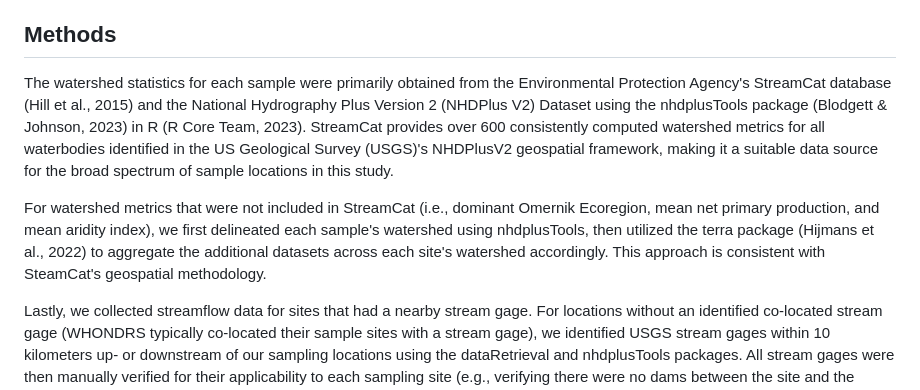
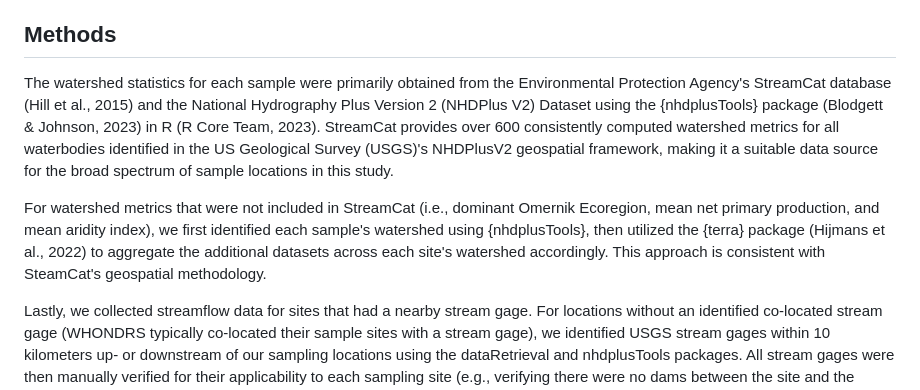
Before and after one commit to rossyndicate/GROWdb, a Markdown page: README.md, the part around the change. Drawn GitHub-style.

Commit message:
watersheds were indentified, not delineated - at least as far as I can tell

```diff
--- a/README.md
+++ b/README.md
@@ -4,9 +4,9 @@ This repository houses the workflow for pulling geospatial data associated with
 
 ## Methods
 
-The watershed statistics for each sample were primarily obtained from the Environmental Protection Agency's StreamCat database (Hill et al., 2015) and the National Hydrography Plus Version 2 (NHDPlus V2) Dataset using the nhdplusTools package (Blodgett & Johnson, 2023) in R (R Core Team, 2023). StreamCat provides over 600 consistently computed watershed metrics for all waterbodies identified in the US Geological Survey (USGS)'s NHDPlusV2 geospatial framework, making it a suitable data source for the broad spectrum of sample locations in this study.
+The watershed statistics for each sample were primarily obtained from the Environmental Protection Agency's StreamCat database (Hill et al., 2015) and the National Hydrography Plus Version 2 (NHDPlus V2) Dataset using the {nhdplusTools} package (Blodgett & Johnson, 2023) in R (R Core Team, 2023). StreamCat provides over 600 consistently computed watershed metrics for all waterbodies identified in the US Geological Survey (USGS)'s NHDPlusV2 geospatial framework, making it a suitable data source for the broad spectrum of sample locations in this study.
 
-For watershed metrics that were not included in StreamCat (i.e., dominant Omernik Ecoregion, mean net primary production, and mean aridity index), we first delineated each sample's watershed using nhdplusTools, then utilized the terra package (Hijmans et al., 2022) to aggregate the additional datasets across each site's watershed accordingly. This approach is consistent with SteamCat's geospatial methodology.
+For watershed metrics that were not included in StreamCat (i.e., dominant Omernik Ecoregion, mean net primary production, and mean aridity index), we first identified each sample's watershed using {nhdplusTools}, then utilized the {terra} package (Hijmans et al., 2022) to aggregate the additional datasets across each site's watershed accordingly. This approach is consistent with SteamCat's geospatial methodology.
 
 Lastly, we collected streamflow data for sites that had a nearby stream gage. For locations without an identified co-located stream gage (WHONDRS typically co-located their sample sites with a stream gage), we identified USGS stream gages within 10 kilometers up- or downstream of our sampling locations using the dataRetrieval and nhdplusTools packages. All stream gages were then manually verified for their applicability to each sampling site (e.g., verifying there were no dams between the site and the stream gage, a major confluence, etc.). See Table 1 for a complete list of data sets included in this analysis.
 
```
